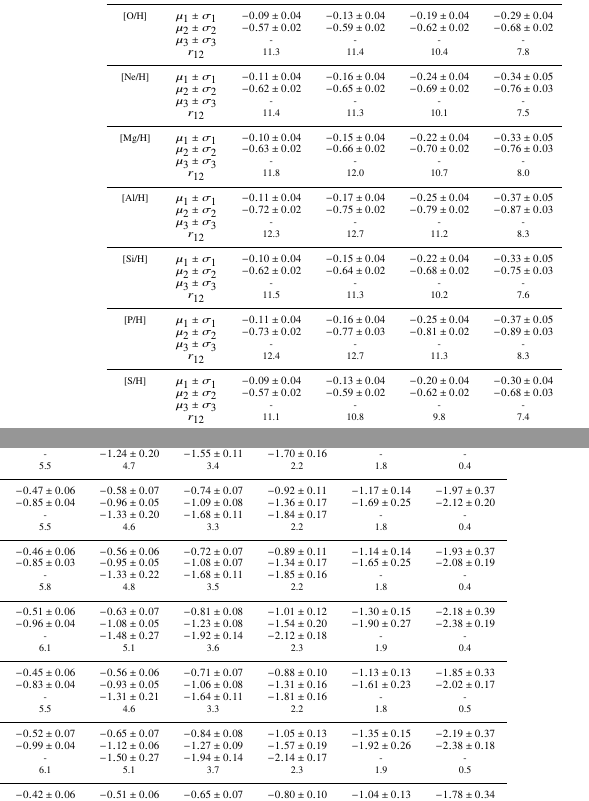
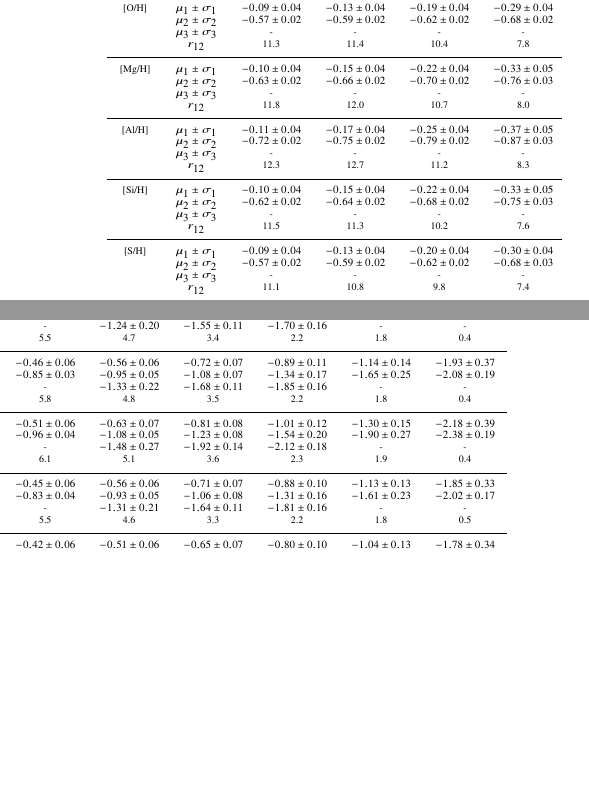
Before and after one commit to svenbuder/Accretion_Clues_ObsSim, a LaTeX paper (Mijnarends_Accretion_GALAHvsNIHAO.tex, which reads tables/tabular_separation_r12.tex): two parts of the columns of page 9 of 14, joined at a grey line, cut so that both start at the same text, the shorter picture padded with empty space. Compiled offline with pdfLaTeX; a LaTeX package or settings file that is missing is left out.

Commit message:
less P and Ne

```diff
--- a/tables/tabular_separation_r12.tex
+++ b/tables/tabular_separation_r12.tex
@@ -17,11 +17,6 @@ Element & Quantity  & 8.5-9.0 & 9.0-9.5 & 9.5-10.0 & 10.0-10.5 & 10.5-11.0 & 11.
  & $\mu_3 \pm \sigma_3$  & -  & -  & -  & -  & -  & $-1.24 \pm 0.20$  & $-1.55 \pm 0.11$  & $-1.70 \pm 0.16$  & -  & -  \\
   & $r_{12}$  & 11.3 & 11.4 & 10.4 & 7.8 & 5.5 & 4.7 & 3.4 & 2.2 & 1.8 & 0.4 \\
 \hline
-[Ne/H] & $\mu_1 \pm \sigma_1$  & $-0.11 \pm 0.04$  & $-0.16 \pm 0.04$  & $-0.24 \pm 0.04$  & $-0.34 \pm 0.05$  & $-0.47 \pm 0.06$  & $-0.58 \pm 0.07$  & $-0.74 \pm 0.07$  & $-0.92 \pm 0.11$  & $-1.17 \pm 0.14$  & $-1.97 \pm 0.37$  \\
- & $\mu_2 \pm \sigma_2$  & $-0.62 \pm 0.02$  & $-0.65 \pm 0.02$  & $-0.69 \pm 0.02$  & $-0.76 \pm 0.03$  & $-0.85 \pm 0.04$  & $-0.96 \pm 0.05$  & $-1.09 \pm 0.08$  & $-1.36 \pm 0.17$  & $-1.69 \pm 0.25$  & $-2.12 \pm 0.20$  \\
- & $\mu_3 \pm \sigma_3$  & -  & -  & -  & -  & -  & $-1.33 \pm 0.20$  & $-1.68 \pm 0.11$  & $-1.84 \pm 0.17$  & -  & -  \\
-  & $r_{12}$  & 11.4 & 11.3 & 10.1 & 7.5 & 5.5 & 4.6 & 3.3 & 2.2 & 1.8 & 0.4 \\
-\hline
 [Mg/H] & $\mu_1 \pm \sigma_1$  & $-0.10 \pm 0.04$  & $-0.15 \pm 0.04$  & $-0.22 \pm 0.04$  & $-0.33 \pm 0.05$  & $-0.46 \pm 0.06$  & $-0.56 \pm 0.06$  & $-0.72 \pm 0.07$  & $-0.89 \pm 0.11$  & $-1.14 \pm 0.14$  & $-1.93 \pm 0.37$  \\
  & $\mu_2 \pm \sigma_2$  & $-0.63 \pm 0.02$  & $-0.66 \pm 0.02$  & $-0.70 \pm 0.02$  & $-0.76 \pm 0.03$  & $-0.85 \pm 0.03$  & $-0.95 \pm 0.05$  & $-1.08 \pm 0.07$  & $-1.34 \pm 0.17$  & $-1.65 \pm 0.25$  & $-2.08 \pm 0.19$  \\
  & $\mu_3 \pm \sigma_3$  & -  & -  & -  & -  & -  & $-1.33 \pm 0.22$  & $-1.68 \pm 0.11$  & $-1.85 \pm 0.16$  & -  & -  \\
@@ -36,11 +31,6 @@ Element & Quantity  & 8.5-9.0 & 9.0-9.5 & 9.5-10.0 & 10.0-10.5 & 10.5-11.0 & 11.
  & $\mu_2 \pm \sigma_2$  & $-0.62 \pm 0.02$  & $-0.64 \pm 0.02$  & $-0.68 \pm 0.02$  & $-0.75 \pm 0.03$  & $-0.83 \pm 0.04$  & $-0.93 \pm 0.05$  & $-1.06 \pm 0.08$  & $-1.31 \pm 0.16$  & $-1.61 \pm 0.23$  & $-2.02 \pm 0.17$  \\
  & $\mu_3 \pm \sigma_3$  & -  & -  & -  & -  & -  & $-1.31 \pm 0.21$  & $-1.64 \pm 0.11$  & $-1.81 \pm 0.16$  & -  & -  \\
   & $r_{12}$  & 11.5 & 11.3 & 10.2 & 7.6 & 5.5 & 4.6 & 3.3 & 2.2 & 1.8 & 0.5 \\
-\hline
-[P/H] & $\mu_1 \pm \sigma_1$  & $-0.11 \pm 0.04$  & $-0.16 \pm 0.04$  & $-0.25 \pm 0.04$  & $-0.37 \pm 0.05$  & $-0.52 \pm 0.07$  & $-0.65 \pm 0.07$  & $-0.84 \pm 0.08$  & $-1.05 \pm 0.13$  & $-1.35 \pm 0.15$  & $-2.19 \pm 0.37$  \\
- & $\mu_2 \pm \sigma_2$  & $-0.73 \pm 0.02$  & $-0.77 \pm 0.03$  & $-0.81 \pm 0.02$  & $-0.89 \pm 0.03$  & $-0.99 \pm 0.04$  & $-1.12 \pm 0.06$  & $-1.27 \pm 0.09$  & $-1.57 \pm 0.19$  & $-1.92 \pm 0.26$  & $-2.38 \pm 0.18$  \\
- & $\mu_3 \pm \sigma_3$  & -  & -  & -  & -  & -  & $-1.50 \pm 0.27$  & $-1.94 \pm 0.14$  & $-2.14 \pm 0.17$  & -  & -  \\
-  & $r_{12}$  & 12.4 & 12.7 & 11.3 & 8.3 & 6.1 & 5.1 & 3.7 & 2.3 & 1.9 & 0.5 \\
 \hline
 [S/H] & $\mu_1 \pm \sigma_1$  & $-0.09 \pm 0.04$  & $-0.13 \pm 0.04$  & $-0.20 \pm 0.04$  & $-0.30 \pm 0.04$  & $-0.42 \pm 0.06$  & $-0.51 \pm 0.06$  & $-0.65 \pm 0.07$  & $-0.80 \pm 0.10$  & $-1.04 \pm 0.13$  & $-1.78 \pm 0.34$  \\
  & $\mu_2 \pm \sigma_2$  & $-0.57 \pm 0.02$  & $-0.59 \pm 0.02$  & $-0.62 \pm 0.02$  & $-0.68 \pm 0.03$  & $-0.76 \pm 0.03$  & $-0.86 \pm 0.05$  & $-0.98 \pm 0.08$  & $-1.23 \pm 0.17$  & $-1.54 \pm 0.24$  & $-1.96 \pm 0.17$  \\
```
Also changed, not shown: figures/nihao_with_scatter.png, 1 other file.
